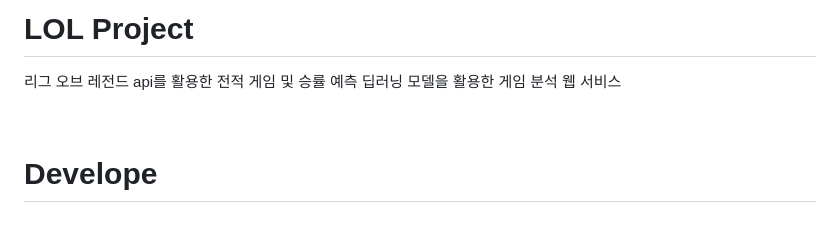
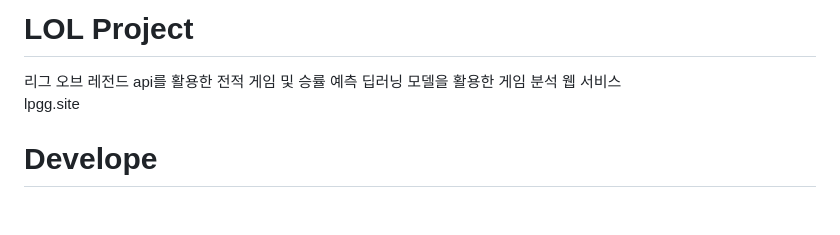
Before and after one commit to Singe00/LOLProject, a Markdown page: README.md, the part around the change. Drawn GitHub-style.

```diff
--- a/README.md
+++ b/README.md
@@ -1,7 +1,7 @@
 # LOL Project
 리그 오브 레전드 api를 활용한 전적 게임 및 승률 예측 딥러닝 모델을 활용한 게임 분석 웹 서비스
 <br/>
-
+lpgg.site
 <br/>
 
 <h1>Develope</h1>
```
